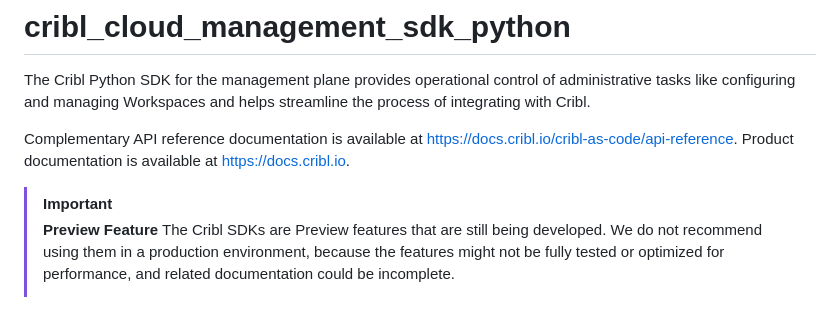
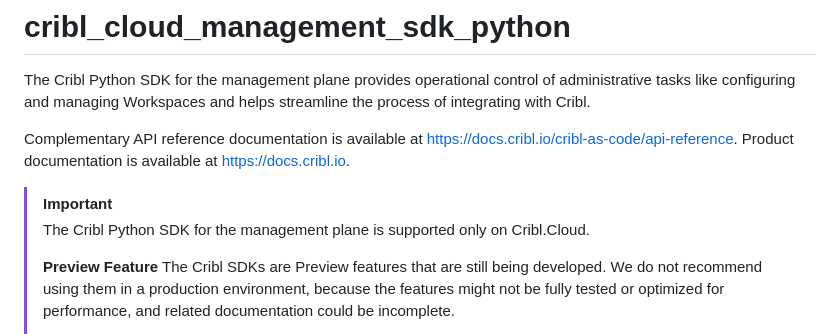
Before and after one commit to criblio/cribl_cloud_management_sdk_python, a Markdown page: README.md, the part around the change. Drawn GitHub-style; blank space fills up the shorter version.

```diff
--- a/README.md
+++ b/README.md
@@ -5,6 +5,8 @@ The Cribl Python SDK for the management plane provides operational control of ad
 Complementary API reference documentation is available at https://docs.cribl.io/cribl-as-code/api-reference. Product documentation is available at https://docs.cribl.io.
 
 > [!IMPORTANT]
+> The Cribl Python SDK for the management plane is supported only on Cribl.Cloud.
+>
 > **Preview Feature**
 > The Cribl SDKs are Preview features that are still being developed. We do not recommend using them in a production environment, because the features might not be fully tested or optimized for performance, and related documentation could be incomplete.
 >
```
